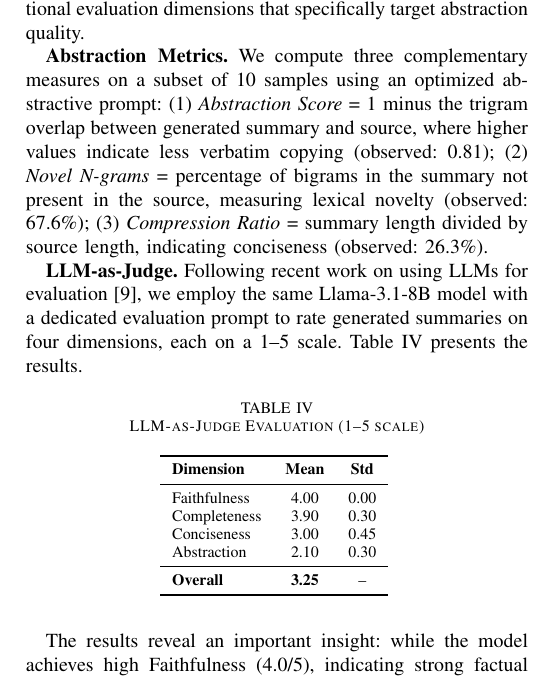
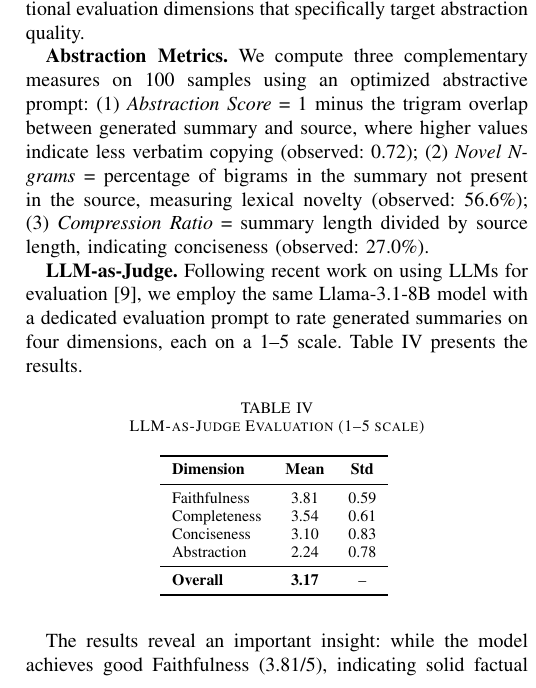
Before and after one commit to LookUpMark/sm-sip, a LaTeX paper (overleaf/paper-draft.tex): part of one column of page 4 of 6, cut so that both start at the same text. Compiled offline with pdfLaTeX.

```diff
--- a/overleaf/paper-draft.tex
+++ b/overleaf/paper-draft.tex
@@ -303,7 +303,7 @@
 
 Traditional metrics like ROUGE and BERT Score measure similarity to reference summaries but do not capture whether the model truly \textit{abstracts} information or merely extracts and rearranges it. To address this limitation, we introduce additional evaluation dimensions that specifically target abstraction quality.
 
-\textbf{Abstraction Metrics.} We compute three complementary measures on a subset of 10 samples using an optimized abstractive prompt: (1) \textit{Abstraction Score} = 1 minus the trigram overlap between generated summary and source, where higher values indicate less verbatim copying (observed: 0.81); (2) \textit{Novel N-grams} = percentage of bigrams in the summary not present in the source, measuring lexical novelty (observed: 67.6\%); (3) \textit{Compression Ratio} = summary length divided by source length, indicating conciseness (observed: 26.3\%).
+\textbf{Abstraction Metrics.} We compute three complementary measures on 100 samples using an optimized abstractive prompt: (1) \textit{Abstraction Score} = 1 minus the trigram overlap between generated summary and source, where higher values indicate less verbatim copying (observed: 0.72); (2) \textit{Novel N-grams} = percentage of bigrams in the summary not present in the source, measuring lexical novelty (observed: 56.6\%); (3) \textit{Compression Ratio} = summary length divided by source length, indicating conciseness (observed: 27.0\%).
 
 \textbf{LLM-as-Judge.} Following recent work on using LLMs for evaluation~\cite{goyal2022news}, we employ the same Llama-3.1-8B model with a dedicated evaluation prompt to rate generated summaries on four dimensions, each on a 1--5 scale. Table~\ref{tab:llm_judge} presents the results.
 
@@ -314,19 +314,19 @@
 \toprule
 \textbf{Dimension} & \textbf{Mean} & \textbf{Std} \\
 \midrule
-Faithfulness & 4.00 & 0.00 \\
-Completeness & 3.90 & 0.30 \\
-Conciseness & 3.00 & 0.45 \\
-Abstraction & 2.10 & 0.30 \\
+Faithfulness & 3.81 & 0.59 \\
+Completeness & 3.54 & 0.61 \\
+Conciseness & 3.10 & 0.83 \\
+Abstraction & 2.24 & 0.78 \\
 \midrule
-\textbf{Overall} & \textbf{3.25} & -- \\
+\textbf{Overall} & \textbf{3.17} & -- \\
 \bottomrule
 \end{tabular}
 \label{tab:llm_judge}
 \end{center}
 \end{table}
 
-The results reveal an important insight: while the model achieves high Faithfulness (4.0/5), indicating strong factual accuracy, the Abstraction score is notably lower (2.1/5). This gap suggests that the model tends to reformulate source content with minor lexical changes rather than performing true semantic synthesis---a known limitation of current LLMs that are optimized for fluency rather than conceptual reorganization.
+The results reveal an important insight: while the model achieves good Faithfulness (3.81/5), indicating solid factual accuracy, the Abstraction score is notably lower (2.24/5). This gap suggests that the model tends to reformulate source content with minor lexical changes rather than performing true semantic synthesis---a known limitation of current LLMs that are optimized for fluency rather than conceptual reorganization.
 
 \subsection{Qualitative Example}
 
```
Also changed, not shown: README.md.
